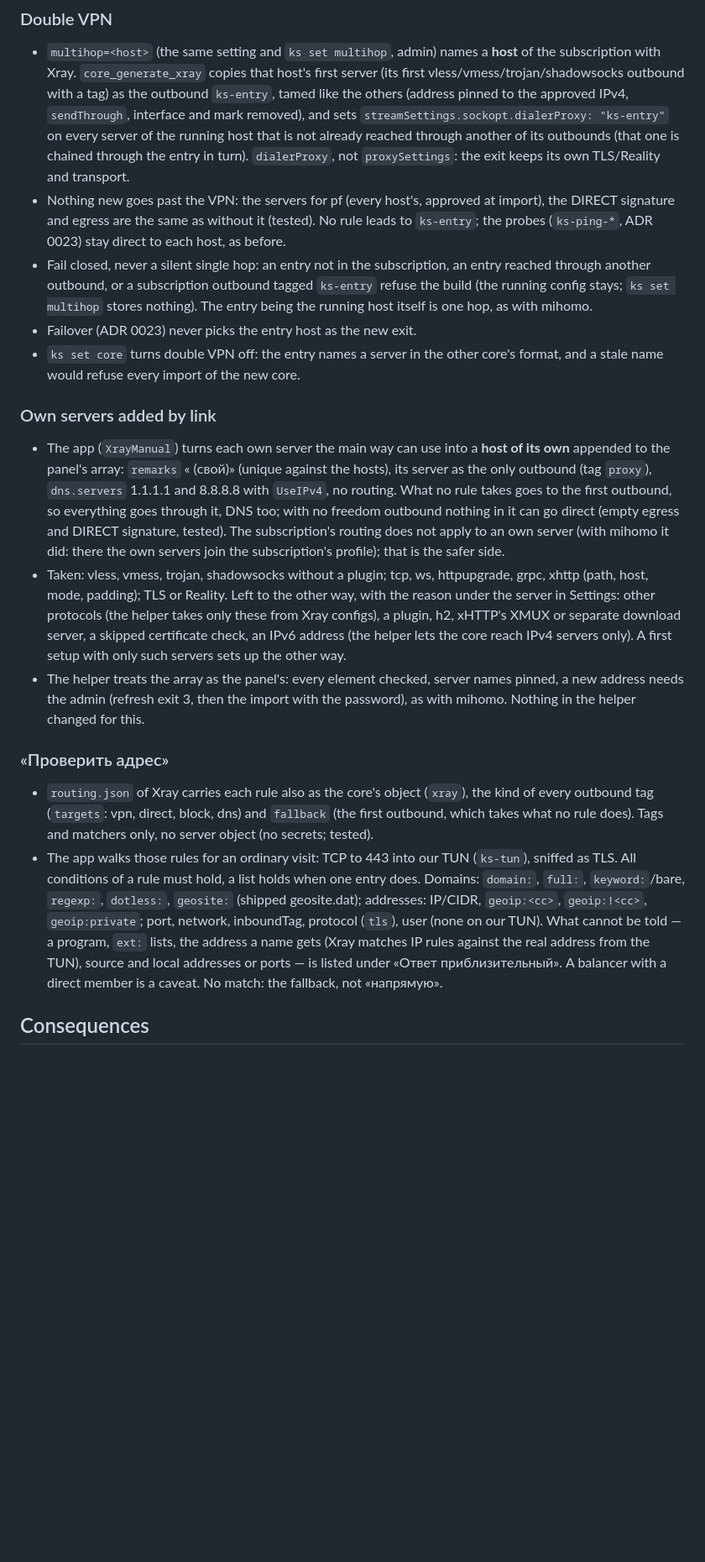
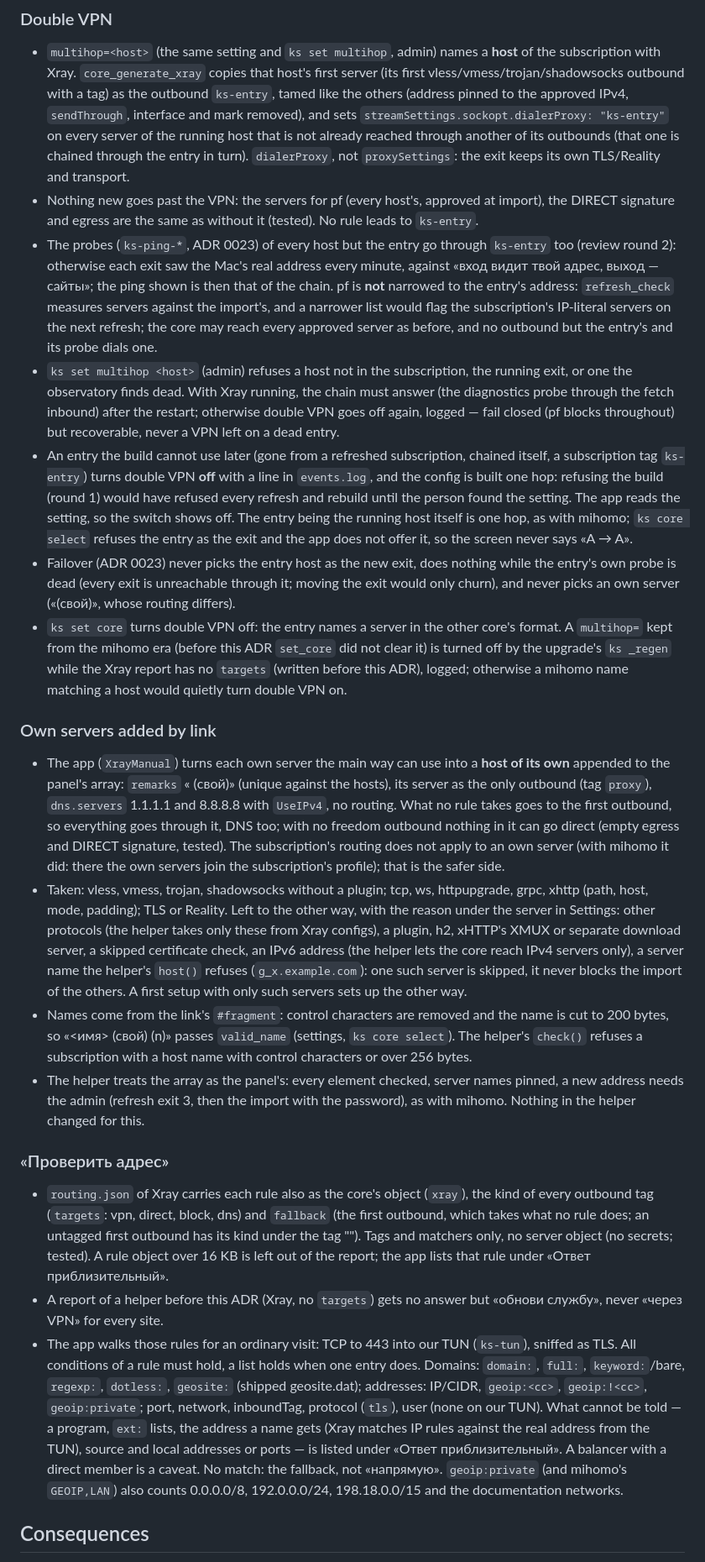
Before and after one commit to lesha19/KillSwitch, a Markdown page: docs/adr/0027-xray-parity.md, the part around one of its changes. Shown at 84% size. Drawn GitHub-style; blank space fills up the shorter version.

Commit message:
Docs: ADR 0027, spec and CHANGELOG for the #33 review fixes
Co-Authored-By: Claude Opus 5.5 <noreply@anthropic.com>

```diff
--- a/docs/adr/0027-xray-parity.md
+++ b/docs/adr/0027-xray-parity.md
@@ -25,15 +25,30 @@ path must fail closed.
   already reached through another of its outbounds (that one is chained through the entry in turn).
   `dialerProxy`, not `proxySettings`: the exit keeps its own TLS/Reality and transport.
 - Nothing new goes past the VPN: the servers for pf (every host's, approved at import), the DIRECT
-  signature and egress are the same as without it (tested). No rule leads to `ks-entry`; the probes
-  (`ks-ping-*`, ADR 0023) stay direct to each host, as before.
-- Fail closed, never a silent single hop: an entry not in the subscription, an entry reached
-  through another outbound, or a subscription outbound tagged `ks-entry` refuse the build (the
-  running config stays; `ks set multihop` stores nothing). The entry being the running host itself
-  is one hop, as with mihomo.
-- Failover (ADR 0023) never picks the entry host as the new exit.
-- `ks set core` turns double VPN off: the entry names a server in the other core's format, and a
-  stale name would refuse every import of the new core.
+  signature and egress are the same as without it (tested). No rule leads to `ks-entry`.
+- The probes (`ks-ping-*`, ADR 0023) of every host but the entry go through `ks-entry` too
+  (review round 2): otherwise each exit saw the Mac's real address every minute, against «вход
+  видит твой адрес, выход — сайты»; the ping shown is then that of the chain. pf is **not**
+  narrowed to the entry's address: `refresh_check` measures servers against the import's, and a
+  narrower list would flag the subscription's IP-literal servers on the next refresh; the core may
+  reach every approved server as before, and no outbound but the entry's and its probe dials one.
+- `ks set multihop <host>` (admin) refuses a host not in the subscription, the running exit, or one
+  the observatory finds dead. With Xray running, the chain must answer (the diagnostics probe through
+  the fetch inbound) after the restart; otherwise double VPN goes off again, logged — fail closed
+  (pf blocks throughout) but recoverable, never a VPN left on a dead entry.
+- An entry the build cannot use later (gone from a refreshed subscription, chained itself, a
+  subscription tag `ks-entry`) turns double VPN **off** with a line in `events.log`, and the config
+  is built one hop: refusing the build (round 1) would have refused every refresh and rebuild until
+  the person found the setting. The app reads the setting, so the switch shows off. The entry being
+  the running host itself is one hop, as with mihomo; `ks core select` refuses the entry as the exit
+  and the app does not offer it, so the screen never says «A → A».
+- Failover (ADR 0023) never picks the entry host as the new exit, does nothing while the entry's own
+  probe is dead (every exit is unreachable through it; moving the exit would only churn), and never
+  picks an own server («(свой)», whose routing differs).
+- `ks set core` turns double VPN off: the entry names a server in the other core's format. A
+  `multihop=` kept from the mihomo era (before this ADR `set_core` did not clear it) is turned off
+  by the upgrade's `ks _regen` while the Xray report has no `targets` (written before this ADR),
+  logged; otherwise a mihomo name matching a host would quietly turn double VPN on.
 
 ### Own servers added by link
 
@@ -48,8 +63,12 @@ path must fail closed.
   (path, host, mode, padding); TLS or Reality. Left to the other way, with the reason under the
   server in Settings: other protocols (the helper takes only these from Xray configs), a plugin,
   h2, xHTTP's XMUX or separate download server, a skipped certificate check, an IPv6 address
-  (the helper lets the core reach IPv4 servers only). A first setup with only such servers sets up
-  the other way.
+  (the helper lets the core reach IPv4 servers only), a server name the helper's `host()` refuses
+  (`g_x.example.com`): one such server is skipped, it never blocks the import of the others. A
+  first setup with only such servers sets up the other way.
+- Names come from the link's `#fragment`: control characters are removed and the name is cut to
+  200 bytes, so «<имя> (свой) (n)» passes `valid_name` (settings, `ks core select`). The helper's
+  `check()` refuses a subscription with a host name with control characters or over 256 bytes.
 - The helper treats the array as the panel's: every element checked, server names pinned, a new
   address needs the admin (refresh exit 3, then the import with the password), as with mihomo.
   Nothing in the helper changed for this.
@@ -58,7 +77,11 @@ path must fail closed.
 
 - `routing.json` of Xray carries each rule also as the core's object (`xray`), the kind of every
   outbound tag (`targets`: vpn, direct, block, dns) and `fallback` (the first outbound, which
-  takes what no rule does). Tags and matchers only, no server object (no secrets; tested).
+  takes what no rule does; an untagged first outbound has its kind under the tag ""). Tags and
+  matchers only, no server object (no secrets; tested). A rule object over 16 KB is left out of
+  the report; the app lists that rule under «Ответ приблизительный».
+- A report of a helper before this ADR (Xray, no `targets`) gets no answer but «обнови службу»,
+  never «через VPN» for every site.
 - The app walks those rules for an ordinary visit: TCP to 443 into our TUN (`ks-tun`), sniffed as
   TLS. All conditions of a rule must hold, a list holds when one entry does. Domains:
   `domain:`, `full:`, `keyword:`/bare, `regexp:`, `dotless:`, `geosite:` (shipped geosite.dat);
@@ -66,7 +89,8 @@ path must fail closed.
   protocol (`tls`), user (none on our TUN). What cannot be told — a program, `ext:` lists, the
   address a name gets (Xray matches IP rules against the real address from the TUN), source and
   local addresses or ports — is listed under «Ответ приблизительный». A balancer with a direct
-  member is a caveat. No match: the fallback, not «напрямую».
+  member is a caveat. No match: the fallback, not «напрямую». `geoip:private` (and mihomo's
+  `GEOIP,LAN`) also counts 0.0.0.0/8, 192.0.0.0/24, 198.18.0.0/15 and the documentation networks.
 
 ## Consequences
 
```
Also changed, not shown: other parts of docs/adr/0027-xray-parity.md (+2 -2 lines), CHANGELOG.md (+17 -7 lines), docs/ux/spec.md (+7 -2 lines).
